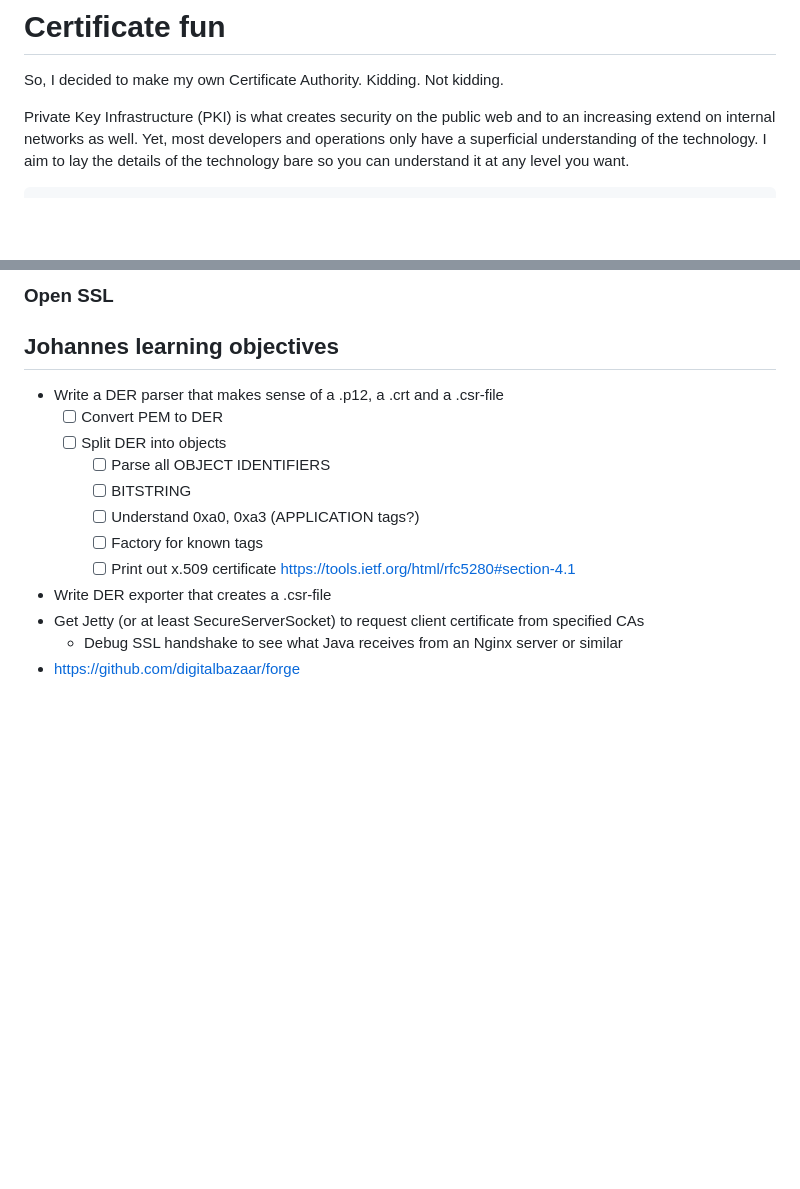
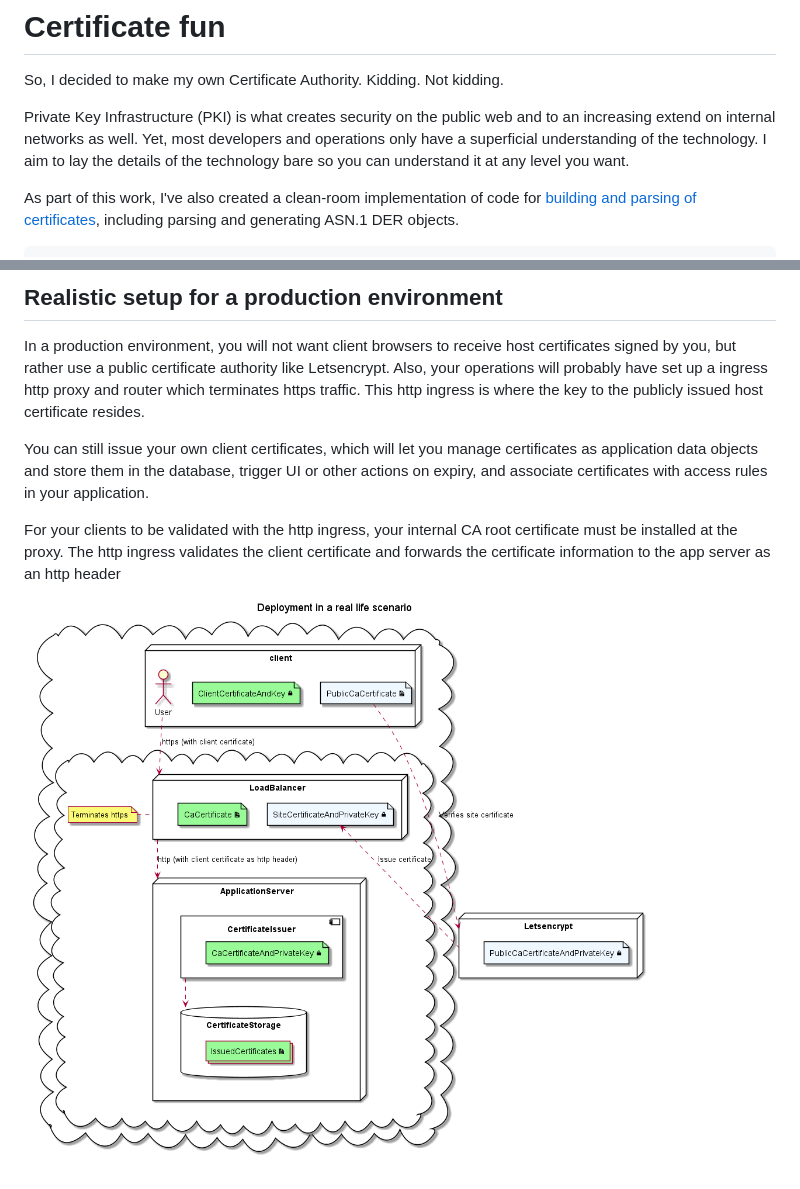
Before and after one commit to jhannes/certificate-fun, a Markdown page: README.md, 2 parts joined by grey strips. Rendered like a GitHub page; pictures changed too: docs/deployment.png (added); blank space fills up the shorter version.

````diff
--- a/README.md
+++ b/README.md
@@ -4,5 +4,7 @@ So, I decided to make my own Certificate Authority. Kidding. Not kidding.
 
 Private Key Infrastructure (PKI) is what creates security on the public web and to an increasing extend on internal networks as well. Yet, most developers and operations only have a superficial understanding of the technology. I aim to lay the details of the technology bare so you can understand it at any level you want.
 
+As part of this work, I've also created a clean-room implementation of code for [building and parsing of certificates](liquidpki/README.md), including parsing and generating ASN.1 DER objects.
+
 
 ```plantuml
@@ -134,19 +85,11 @@ Use the signed key in a client application
 
 
-### Open SSL
+## Realistic setup for a production environment
 
+In a production environment, you will not want client browsers to receive host certificates signed by you, but rather use a public certificate authority like Letsencrypt. Also, your operations will probably have set up a ingress http proxy and router which terminates https traffic. This http ingress is where the key to the publicly issued host certificate resides.
 
-## Johannes learning objectives
+You can still issue your own client certificates, which will let you manage certificates as application data objects and store them in the database, trigger UI or other actions on expiry, and associate certificates with access rules in your application.
 
-* Write a DER parser that makes sense of a .p12, a .crt and a .csr-file
-  * [ ] Convert PEM to DER
-  * [ ] Split DER into objects
-    * [ ] Parse all OBJECT IDENTIFIERS
-    * [ ] BITSTRING
-    * [ ] Understand 0xa0, 0xa3 (APPLICATION tags?)
-    * [ ] Factory for known tags
-    * [ ] Print out x.509 certificate https://tools.ietf.org/html/rfc5280#section-4.1
-* Write DER exporter that creates a .csr-file
-* Get Jetty (or at least SecureServerSocket) to request client certificate from specified CAs
-  * Debug SSL handshake to see what Java receives from an Nginx server or similar
-* https://github.com/digitalbazaar/forge
+For your clients to be validated with the http ingress, your internal CA root certificate must be installed at the proxy. The http ingress validates the client certificate and forwards the certificate information to the app server as an http header
+
+![](docs/deployment.png)
````
Also changed, not shown: other parts of README.md (+50 -101 lines), SCRIPT.md (+3 -9 lines), liquidpki/README.md (+2 -0 lines), docs/browser-invalid-ca.png (added), docs/demo.png (added), 3 other files.
